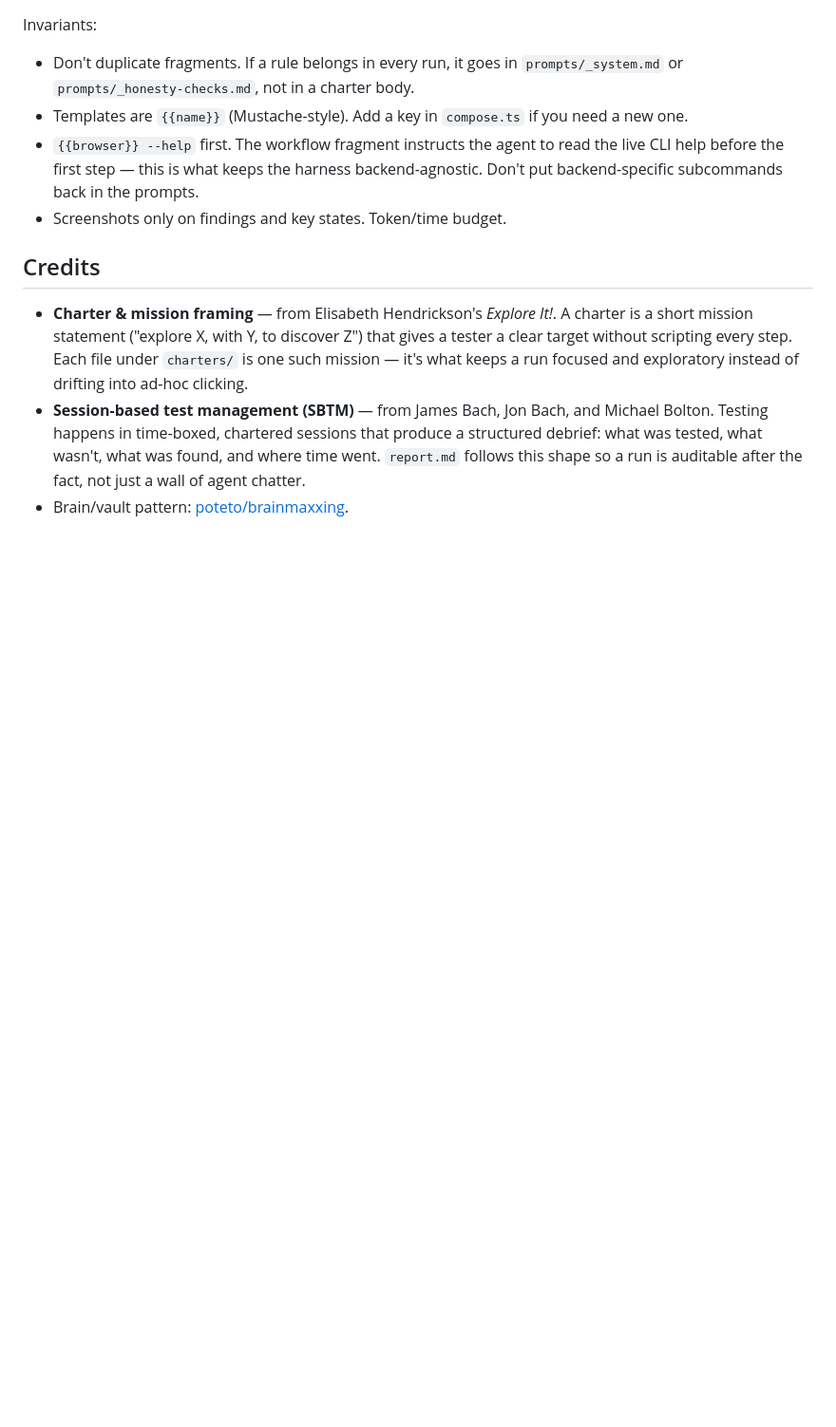
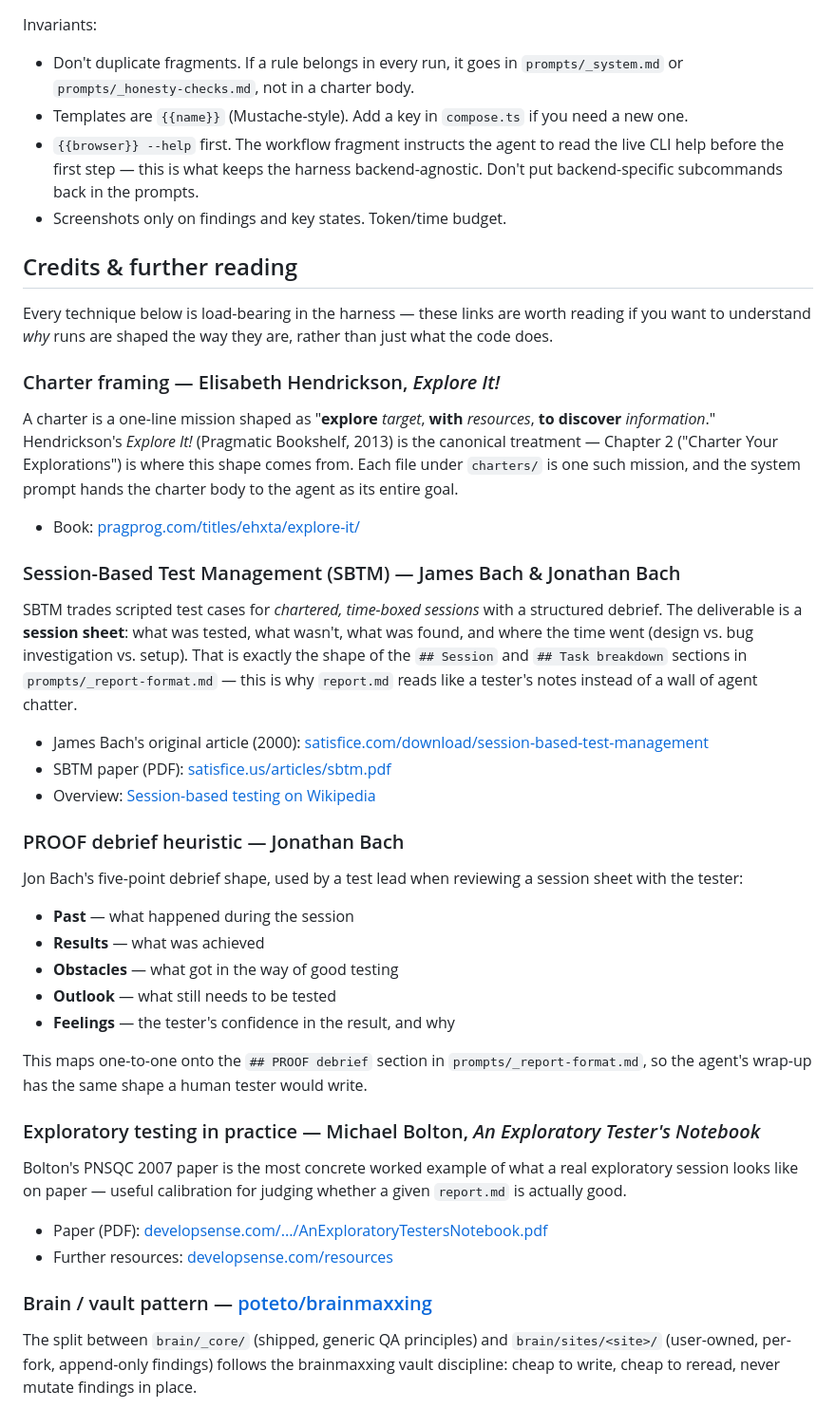
Before and after one commit to alexanderop/explore-qa, a Markdown page: README.md, the part around the change. Shown at 95% size. Drawn GitHub-style; blank space fills up the shorter version.

Commit message:
docs(credits): link concrete resources for charter, SBTM, and PROOF
Rewrite README Credits as "Credits & further reading" with per-technique
links to the original sources (Hendrickson's Explore It!, Bach brothers'
SBTM articles, Bolton's PNSQC notebook) and map each to the file/section
in the repo where it shows up. Fix SBTM attribution in _report-format.md
(Bach/Bolton -> James & Jonathan Bach; PROOF is Jon Bach's).

```diff
--- a/README.md
+++ b/README.md
@@ -296,16 +296,63 @@ Invariants:
   backend-agnostic. Don't put backend-specific subcommands back in the prompts.
 - Screenshots only on findings and key states. Token/time budget.
 
-## Credits
+## Credits & further reading
 
-- **Charter & mission framing** — from Elisabeth Hendrickson's *Explore It!*.
-  A charter is a short mission statement ("explore X, with Y, to discover Z")
-  that gives a tester a clear target without scripting every step. Each file
-  under `charters/` is one such mission — it's what keeps a run focused and
-  exploratory instead of drifting into ad-hoc clicking.
-- **Session-based test management (SBTM)** — from James Bach, Jon Bach, and
-  Michael Bolton. Testing happens in time-boxed, chartered sessions that
-  produce a structured debrief: what was tested, what wasn't, what was found,
-  and where time went. `report.md` follows this shape so a run is auditable
-  after the fact, not just a wall of agent chatter.
-- Brain/vault pattern: [poteto/brainmaxxing](https://github.com/poteto/brainmaxxing).
+Every technique below is load-bearing in the harness — these links are worth
+reading if you want to understand *why* runs are shaped the way they are,
+rather than just what the code does.
+
+### Charter framing — Elisabeth Hendrickson, *Explore It!*
+
+A charter is a one-line mission shaped as "**explore** *target*, **with**
+*resources*, **to discover** *information*." Hendrickson's *Explore It!*
+(Pragmatic Bookshelf, 2013) is the canonical treatment — Chapter 2 ("Charter
+Your Explorations") is where this shape comes from. Each file under
+`charters/` is one such mission, and the system prompt hands the charter
+body to the agent as its entire goal.
+
+- Book: [pragprog.com/titles/ehxta/explore-it/](https://pragprog.com/titles/ehxta/explore-it/)
+
+### Session-Based Test Management (SBTM) — James Bach & Jonathan Bach
+
+SBTM trades scripted test cases for *chartered, time-boxed sessions* with a
+structured debrief. The deliverable is a **session sheet**: what was tested,
+what wasn't, what was found, and where the time went (design vs. bug
+investigation vs. setup). That is exactly the shape of the `## Session` and
+`## Task breakdown` sections in `prompts/_report-format.md` — this is why
+`report.md` reads like a tester's notes instead of a wall of agent chatter.
+
+- James Bach's original article (2000): [satisfice.com/download/session-based-test-management](https://www.satisfice.com/download/session-based-test-management)
+- SBTM paper (PDF): [satisfice.us/articles/sbtm.pdf](https://www.satisfice.us/articles/sbtm.pdf)
+- Overview: [Session-based testing on Wikipedia](https://en.wikipedia.org/wiki/Session-based_testing)
+
+### PROOF debrief heuristic — Jonathan Bach
+
+Jon Bach's five-point debrief shape, used by a test lead when reviewing a
+session sheet with the tester:
+
+- **Past** — what happened during the session
+- **Results** — what was achieved
+- **Obstacles** — what got in the way of good testing
+- **Outlook** — what still needs to be tested
+- **Feelings** — the tester's confidence in the result, and why
+
+This maps one-to-one onto the `## PROOF debrief` section in
+`prompts/_report-format.md`, so the agent's wrap-up has the same shape a
+human tester would write.
+
+### Exploratory testing in practice — Michael Bolton, *An Exploratory Tester's Notebook*
+
+Bolton's PNSQC 2007 paper is the most concrete worked example of what a real
+exploratory session looks like on paper — useful calibration for judging
+whether a given `report.md` is actually good.
+
+- Paper (PDF): [developsense.com/.../AnExploratoryTestersNotebook.pdf](https://www.developsense.com/presentations/2007-10-PNSQC-AnExploratoryTestersNotebook.pdf)
+- Further resources: [developsense.com/resources](https://developsense.com/resources)
+
+### Brain / vault pattern — [poteto/brainmaxxing](https://github.com/poteto/brainmaxxing)
+
+The split between `brain/_core/` (shipped, generic QA principles) and
+`brain/sites/<site>/` (user-owned, per-fork, append-only findings) follows
+the brainmaxxing vault discipline: cheap to write, cheap to reread, never
+mutate findings in place.
```
Also changed, not shown: prompts/_report-format.md (+1 -1 lines).
